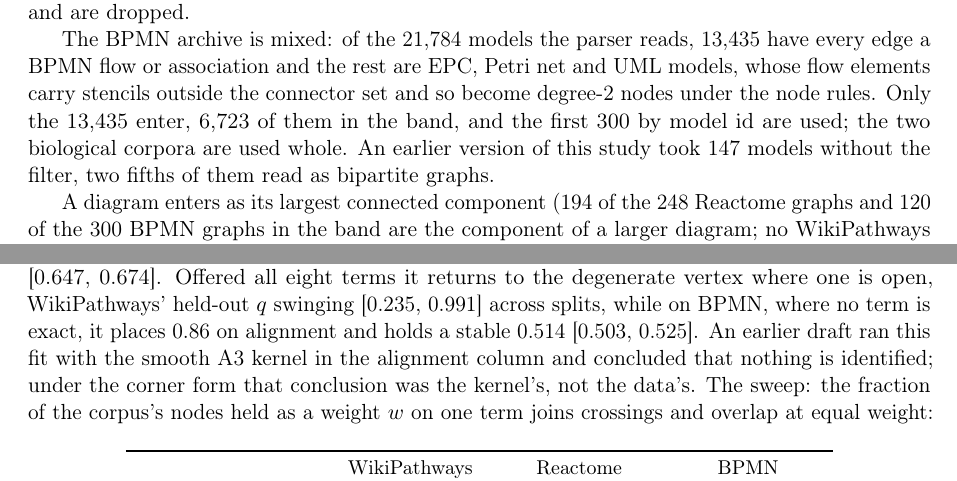
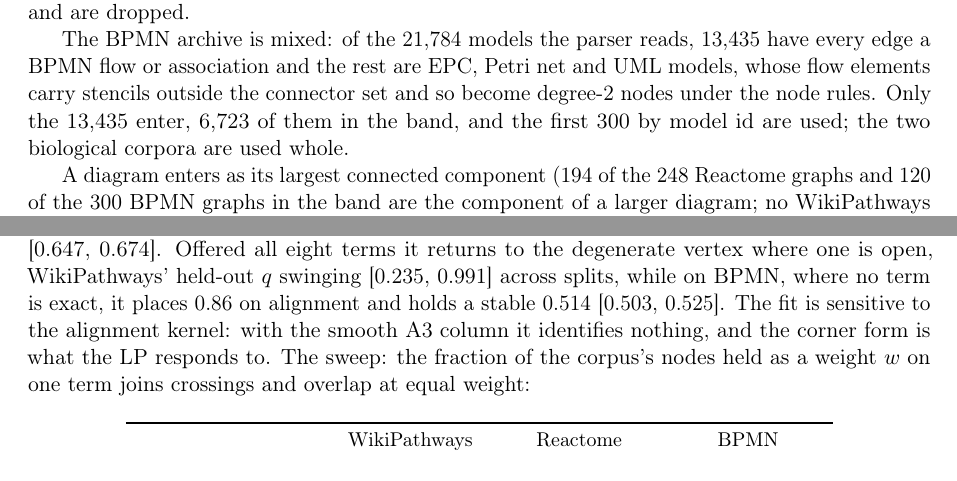
Before and after one commit to Anode1/articles, a LaTeX paper (cjitter/stationary.tex): two parts of pages 5 and 13 of 23, joined at a grey line, cut so that both start at the same text. Compiled offline with pdfLaTeX.

Commit message:
cjitter: the paper states current facts only; ELK carries its citation
The kernel sensitivity is stated as a property of the fit rather than as a draft's
history, the superseded 147-model run and the HOLA omission leave the text, and the
nulls are named for what they are rather than for who asked.

Co-Authored-By: Claude Opus 5 (1M context) <noreply@anthropic.com>
Claude-Session: https://claude.ai/code/session_012G9BJHdYCa14jdEBqvCVxX

```diff
--- a/cjitter/stationary.tex
+++ b/cjitter/stationary.tex
@@ -263,8 +263,7 @@ The BPMN archive is mixed: of the 21{,}784 models the parser reads, 13{,}435 hav
 edge a BPMN flow or association and the rest are EPC, Petri net and UML models, whose flow
 elements carry stencils outside the connector set and so become degree-2 nodes under the
 node rules. Only the 13{,}435 enter, 6{,}723 of them in the band, and the first 300 by
-model id are used; the two biological corpora are used whole. An earlier version of this
-study took 147 models without the filter, two fifths of them read as bipartite graphs.
+model id are used; the two biological corpora are used whole.
 
 A diagram enters as its largest connected component (194 of the 248 Reactome graphs and
 120 of the 300 BPMN graphs in the band are the component of a larger diagram; no
@@ -699,9 +698,9 @@ term: alignment carries 0.95, 0.92 and 0.89 of the weight with the held-out $q$
 0.248 [0.236, 0.260], 0.149 [0.142, 0.157] and 0.660 [0.647, 0.674]. Offered all eight
 terms it returns to the degenerate vertex where one is open, WikiPathways' held-out $q$
 swinging [0.235, 0.991] across splits, while on BPMN, where no term is exact, it places
-0.86 on alignment and holds a stable 0.514 [0.503, 0.525]. An earlier draft ran this fit
-with the smooth A3 kernel in the alignment column and concluded that nothing is
-identified; under the corner form that conclusion was the kernel's, not the data's. The
+0.86 on alignment and holds a stable 0.514 [0.503, 0.525]. The fit is sensitive to the alignment
+kernel: with the smooth A3 column it identifies nothing, and the corner form is what the
+LP responds to. The
 sweep: the fraction of the corpus's nodes held as a weight $w$ on one term joins
 crossings and overlap at equal weight:
 
```
Also changed, not shown: cjitter/stationary.pdf, cjitter/stationary.tex (15 more changed lines).
